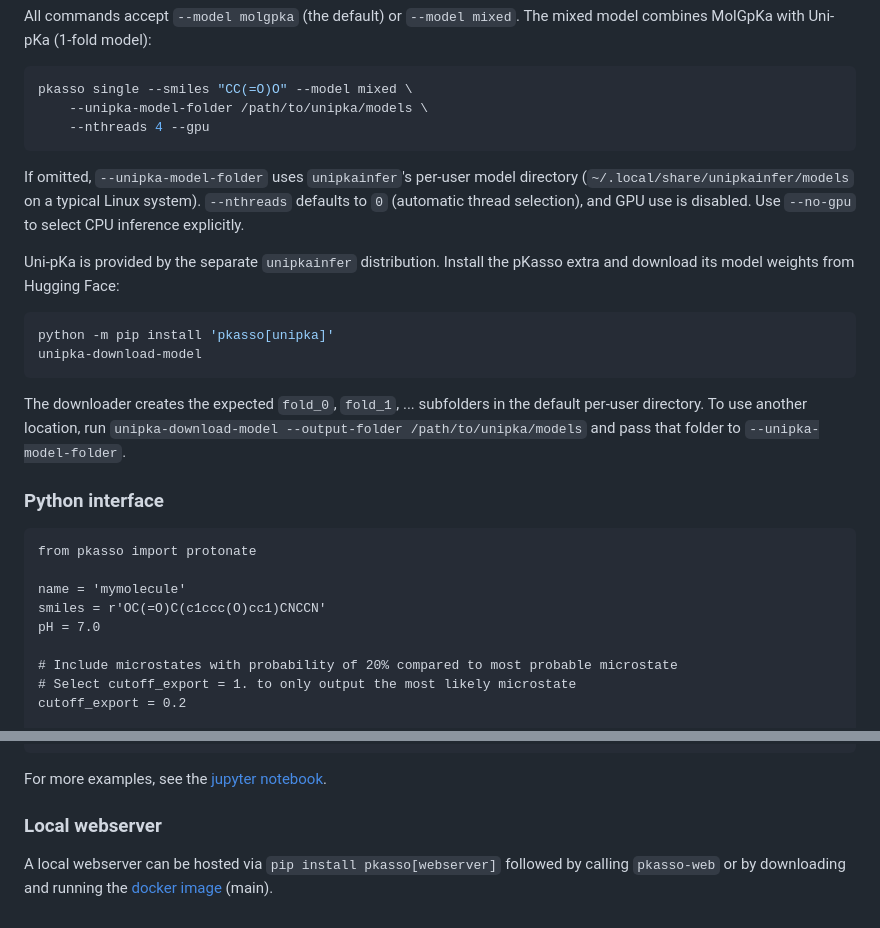
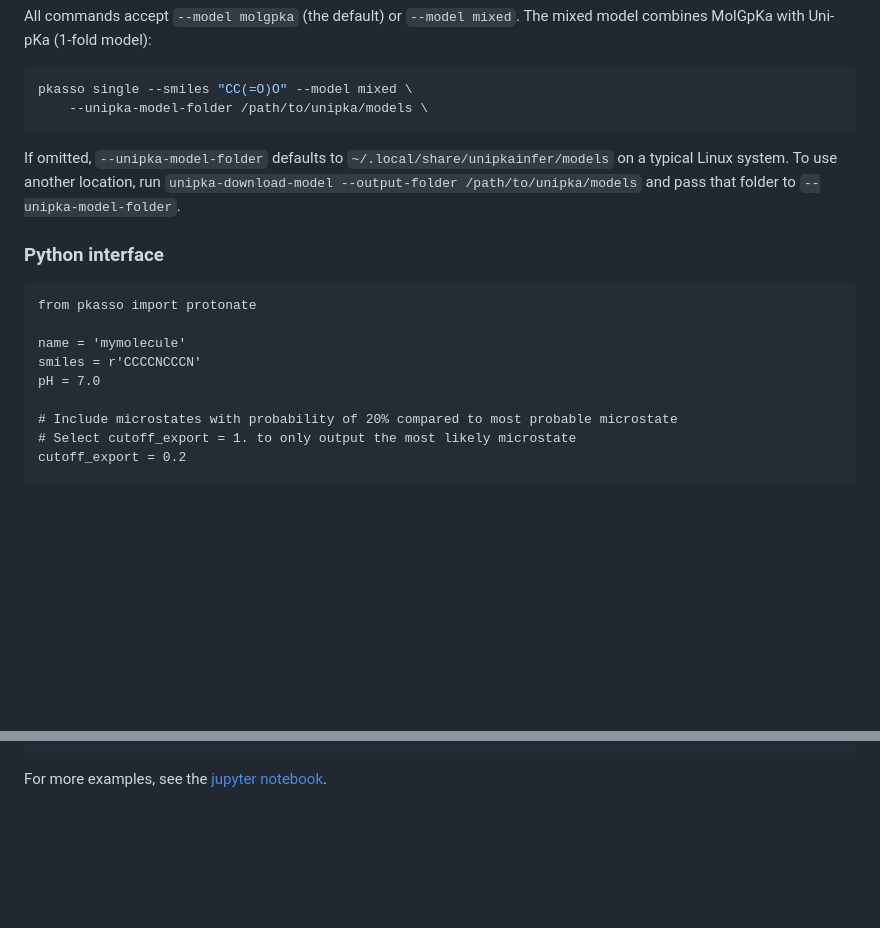
Before and after one commit to bindresearch/pkasso, a Markdown page: README.md, 2 parts joined by grey strips. Rendered like a GitHub page; blank space fills up the shorter version.

````diff
--- a/README.md
+++ b/README.md
@@ -54,24 +92,9 @@ The mixed model combines MolGpKa with Uni-pKa (1-fold model):
 ```bash
 pkasso single --smiles "CC(=O)O" --model mixed \
     --unipka-model-folder /path/to/unipka/models \
-    --nthreads 4 --gpu
 ```
 
-If omitted, `--unipka-model-folder` uses `unipkainfer`'s per-user model
-directory (`~/.local/share/unipkainfer/models` on a typical Linux system).
-`--nthreads` defaults to `0` (automatic thread selection), and GPU use is
-disabled. Use `--no-gpu` to select CPU inference explicitly.
-
-Uni-pKa is provided by the separate `unipkainfer` distribution. Install the
-pKasso extra and download its model weights from Hugging Face:
-
-```bash
-python -m pip install 'pkasso[unipka]'
-unipka-download-model
-```
-
-The downloader creates the expected `fold_0`, `fold_1`, ... subfolders in the
-default per-user directory. To use another location, run
+If omitted, `--unipka-model-folder` defaults to `~/.local/share/unipkainfer/models` on a typical Linux system. To use another location, run
 `unipka-download-model --output-folder /path/to/unipka/models` and pass that
 folder to `--unipka-model-folder`.
 
@@ -81,7 +104,7 @@ folder to `--unipka-model-folder`.
 from pkasso import protonate
 
 name = 'mymolecule'
-smiles = r'OC(=O)C(c1ccc(O)cc1)CNCCN'
+smiles = r'CCCCNCCCN'
 pH = 7.0
 
 # Include microstates with probability of 20% compared to most probable microstate
@@ -109,7 +132,3 @@ smiles_out, mols_out = protonate(smiles, model=model, pH=pH)
 ```
 
 For more examples, see the [jupyter notebook](https://github.com/bindresearch/pkasso/blob/main/example/example.ipynb).
-
-### Local webserver
-
-A local webserver can be hosted via `pip install pkasso[webserver]` followed by calling `pkasso-web` or by downloading and running the [docker image](https://github.com/bindresearch/pkasso/pkgs/container/pkasso) (main).
````
Also changed, not shown: other parts of README.md (+47 -9 lines).
